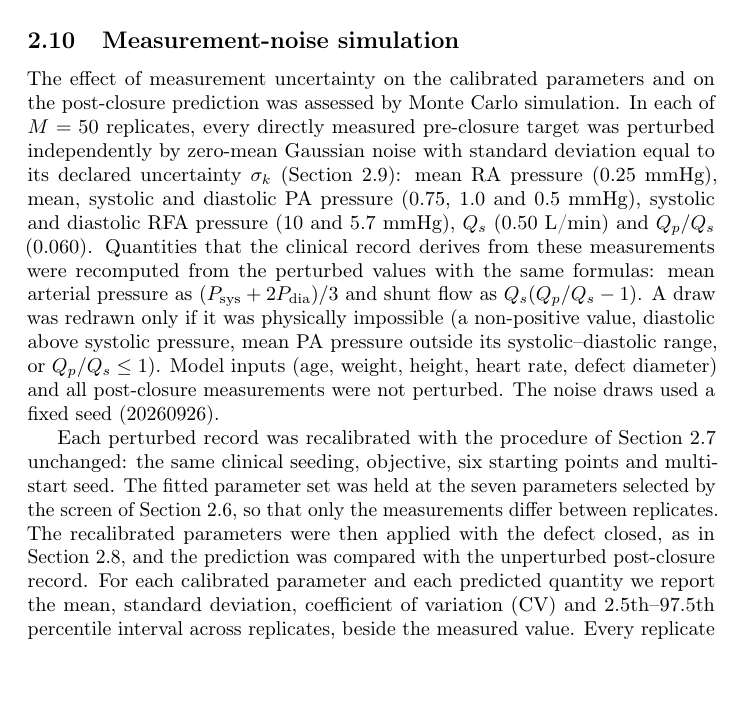
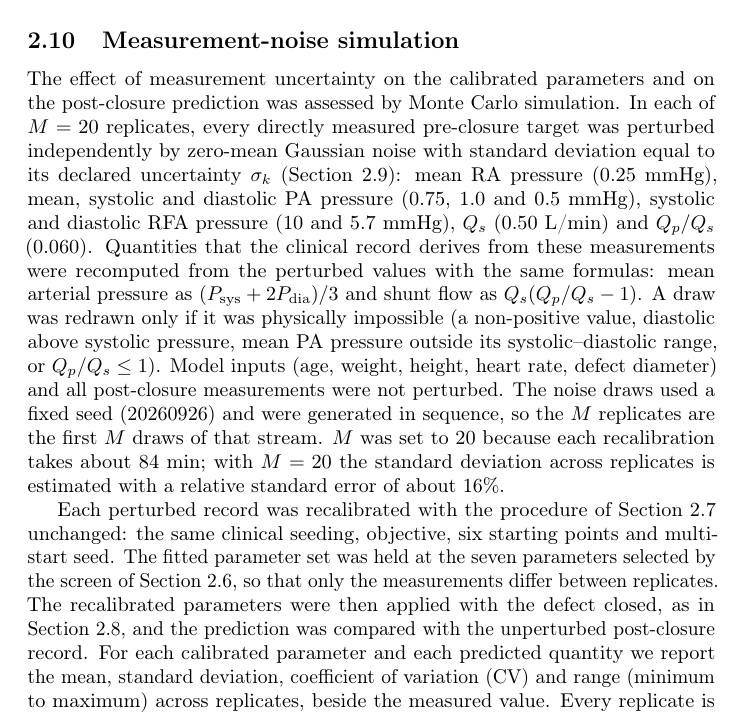
Before and after one commit to HafizAqilla/unified-vsd, a LaTeX paper (docs/manuscript/revision_20260927/main.tex): part of page 14 of 44, cut so that both start at the same text, the shorter picture padded with empty space. Compiled offline with pdfLaTeX; a LaTeX package or settings file that is missing is left out.

Commit message:
Reduce the measurement-noise simulation to the first 20 pre-drawn replicates
A resumed batch may now be reduced (never grown) with NumReplicates; the
draws are sequential from a fixed stream, so replicates 1..20 are unchanged
and the reduction is recorded in the manifest with its reason (compute cost,
about 84 min per recalibration). With n = 20 the summary reports the range
(min-max) instead of the 2.5-97.5th percentile interval; the text generator
reads the planned count from the manifest. Methods updated to M = 20.
Adds a read-only PowerShell progress check for the batch.

Co-Authored-By: Claude Opus 5.5 <noreply@anthropic.com>

```diff
--- a/docs/manuscript/revision_20260927/main.tex
+++ b/docs/manuscript/revision_20260927/main.tex
@@ -398,9 +398,9 @@ Following Lechuga et al.~\cite{Lechuga2026}, agreement across all compared quant
 \FloatBarrier
 \subsection{Measurement-noise simulation}
 \label{sec:noise_methods}
-The effect of measurement uncertainty on the calibrated parameters and on the post-closure prediction was assessed by Monte Carlo simulation. In each of $M = 50$ replicates, every directly measured pre-closure target was perturbed independently by zero-mean Gaussian noise with standard deviation equal to its declared uncertainty $\sigma_k$ (Section~\ref{sec:comparison}): mean RA pressure (0.25~mmHg), mean, systolic and diastolic PA pressure (0.75, 1.0 and 0.5~mmHg), systolic and diastolic RFA pressure (10 and 5.7~mmHg), $Q_s$ (0.50~L/min) and $Q_p/Q_s$ (0.060). Quantities that the clinical record derives from these measurements were recomputed from the perturbed values with the same formulas: mean arterial pressure as $(P_{\mathrm{sys}} + 2P_{\mathrm{dia}})/3$ and shunt flow as $Q_s(Q_p/Q_s - 1)$. A draw was redrawn only if it was physically impossible (a non-positive value, diastolic above systolic pressure, mean PA pressure outside its systolic--diastolic range, or $Q_p/Q_s \le 1$). Model inputs (age, weight, height, heart rate, defect diameter) and all post-closure measurements were not perturbed. The noise draws used a fixed seed (20260926).
+The effect of measurement uncertainty on the calibrated parameters and on the post-closure prediction was assessed by Monte Carlo simulation. In each of $M = 20$ replicates, every directly measured pre-closure target was perturbed independently by zero-mean Gaussian noise with standard deviation equal to its declared uncertainty $\sigma_k$ (Section~\ref{sec:comparison}): mean RA pressure (0.25~mmHg), mean, systolic and diastolic PA pressure (0.75, 1.0 and 0.5~mmHg), systolic and diastolic RFA pressure (10 and 5.7~mmHg), $Q_s$ (0.50~L/min) and $Q_p/Q_s$ (0.060). Quantities that the clinical record derives from these measurements were recomputed from the perturbed values with the same formulas: mean arterial pressure as $(P_{\mathrm{sys}} + 2P_{\mathrm{dia}})/3$ and shunt flow as $Q_s(Q_p/Q_s - 1)$. A draw was redrawn only if it was physically impossible (a non-positive value, diastolic above systolic pressure, mean PA pressure outside its systolic--diastolic range, or $Q_p/Q_s \le 1$). Model inputs (age, weight, height, heart rate, defect diameter) and all post-closure measurements were not perturbed. The noise draws used a fixed seed (20260926) and were generated in sequence, so the $M$ replicates are the first $M$ draws of that stream. $M$ was set to 20 because each recalibration takes about 84~min; with $M = 20$ the standard deviation across replicates is estimated with a relative standard error of about 16\%.
 
-Each perturbed record was recalibrated with the procedure of Section~\ref{sec:calibration} unchanged: the same clinical seeding, objective, six starting points and multi-start seed. The fitted parameter set was held at the seven parameters selected by the screen of Section~\ref{sec:gsa}, so that only the measurements differ between replicates. The recalibrated parameters were then applied with the defect closed, as in Section~\ref{sec:post_methods}, and the prediction was compared with the unperturbed post-closure record. For each calibrated parameter and each predicted quantity we report the mean, standard deviation, coefficient of variation (CV) and 2.5th--97.5th percentile interval across replicates, beside the measured value. Every replicate is reported, including replicates whose calibration could not start.
+Each perturbed record was recalibrated with the procedure of Section~\ref{sec:calibration} unchanged: the same clinical seeding, objective, six starting points and multi-start seed. The fitted parameter set was held at the seven parameters selected by the screen of Section~\ref{sec:gsa}, so that only the measurements differ between replicates. The recalibrated parameters were then applied with the defect closed, as in Section~\ref{sec:post_methods}, and the prediction was compared with the unperturbed post-closure record. For each calibrated parameter and each predicted quantity we report the mean, standard deviation, coefficient of variation (CV) and range (minimum to maximum) across replicates, beside the measured value. Every replicate is reported, including replicates whose calibration could not start.
 
 \FloatBarrier
 \subsection{Implementation}
```
Also changed, not shown: docs/manuscript/revision_20260927/main.tex (2 more changed lines), 4 other files.
